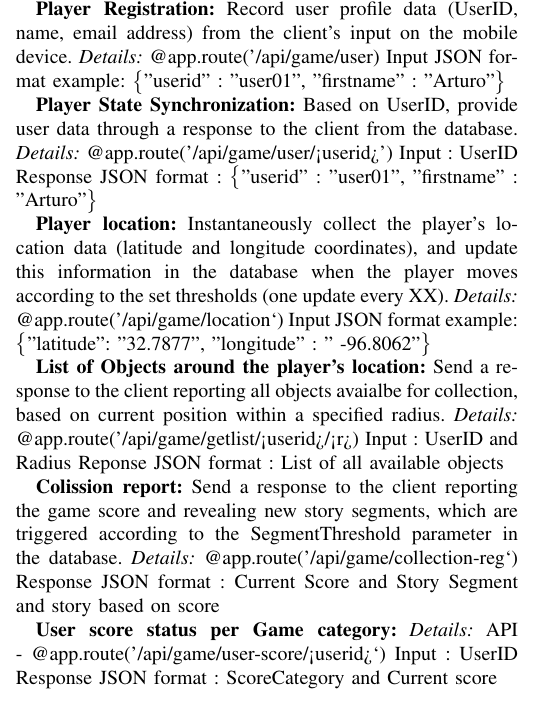
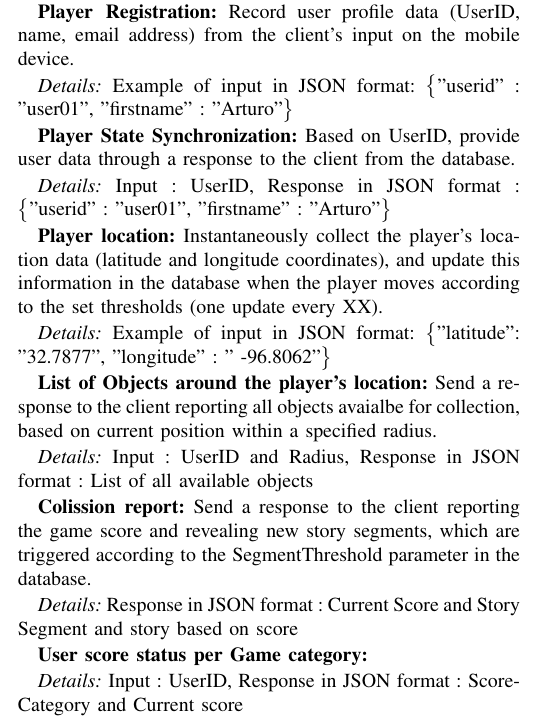
Before and after one commit to VolodymyrOrlov/MSDS7330FinalProject, a LaTeX paper (paper/MSDS7330DBMSforGeospatiallyEnabledGame - Copy.tex): part of one column of page 4 of 5, cut so that both start at the same text. Compiled offline with pdfLaTeX; a missing font is replaced by an installed copy or a similar font; a LaTeX package or settings file that is missing is left out.

Commit message:
Switching sections 3 and 5
Incorporated Arturo's comments and cleaned up the formatting

```diff
--- a/paper/MSDS7330DBMSforGeospatiallyEnabledGame - Copy.tex
+++ b/paper/MSDS7330DBMSforGeospatiallyEnabledGame - Copy.tex
@@ -186,35 +189,31 @@ We use Python to create and RESTful API that connects the database with the ser
 \textit{Details:}
-@app.route('/api/game/user)
-Input JSON format example: \big\{"userid" : "user01", "firstname" : "Arturo"\big\}
+Example of input in JSON format: \big\{"userid" : "user01", "firstname" : "Arturo"\big\}
 
 
 \textbf{Player State Synchronization:} Based on UserID, provide user data through a response to the client from the database.
+
 \textit{Details:}
-@app.route('/api/game/user/<userid>')
-Input : UserID
-Response JSON format : \big\{"userid" : "user01", "firstname" : "Arturo"\big\}
+Input : UserID, Response in JSON format : \big\{"userid" : "user01", "firstname" : "Arturo"\big\}
 
 \textbf{Player location:} Instantaneously collect the player’s location data (latitude and longitude coordinates), and update this information in the database when the player moves according to the set thresholds (one update every XX).
+
 \textit{Details:}
-@app.route('/api/game/location‘)
-Input JSON format example: \big\{"latitude":  "32.7877", "longitude" : " -96.8062"\big\}
+Example of input in JSON format: \big\{"latitude":  "32.7877", "longitude" : " -96.8062"\big\}
 
 \textbf{List of Objects around the player’s location:} Send a response to the client reporting all objects avaialbe for collection, based on current position within a specified radius.
+
 \textit{Details:}
-@app.route('/api/game/getlist/<userid>/<r>)
-Input : UserID and Radius
-Reponse JSON format : List of all available objects
+Input : UserID and Radius, Response in JSON format : List of all available objects
 
 \textbf{Colission report:} Send a response to the client reporting the game score and revealing new story segments, which are triggered according to the SegmentThreshold parameter in the database.
+
 \textit{Details:}
-@app.route('/api/game/collection-reg‘)
-Response JSON format : Current Score and Story Segment and story based on score
+Response in JSON format : Current Score and Story Segment and story based on score
 
 \textbf{User score status per Game category:}
+
 \textit{Details:}
-API - @app.route('/api/game/user-score/<userid>‘)
-Input : UserID
-Response JSON format : ScoreCategory and Current score
+Input : UserID, Response in JSON format : ScoreCategory and Current score
 
 \section{User and Server Interfaces}
 
```
Also changed, not shown: paper/MSDS7330DBMSforGeospatiallyEnabledGame - Copy.pdf, paper/MSDS7330DBMSforGeospatiallyEnabledGame - Copy.tex (79 more changed lines).
